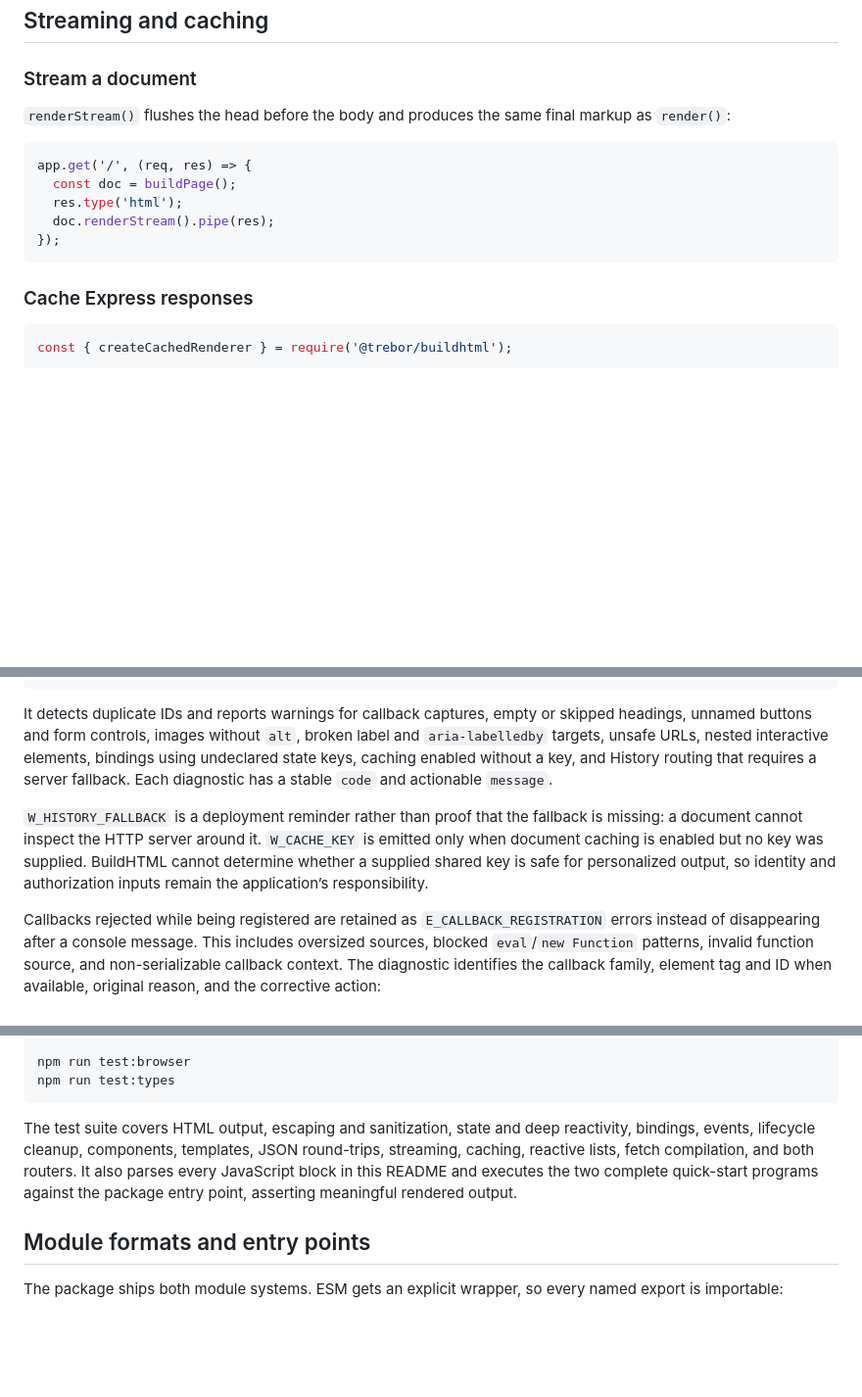
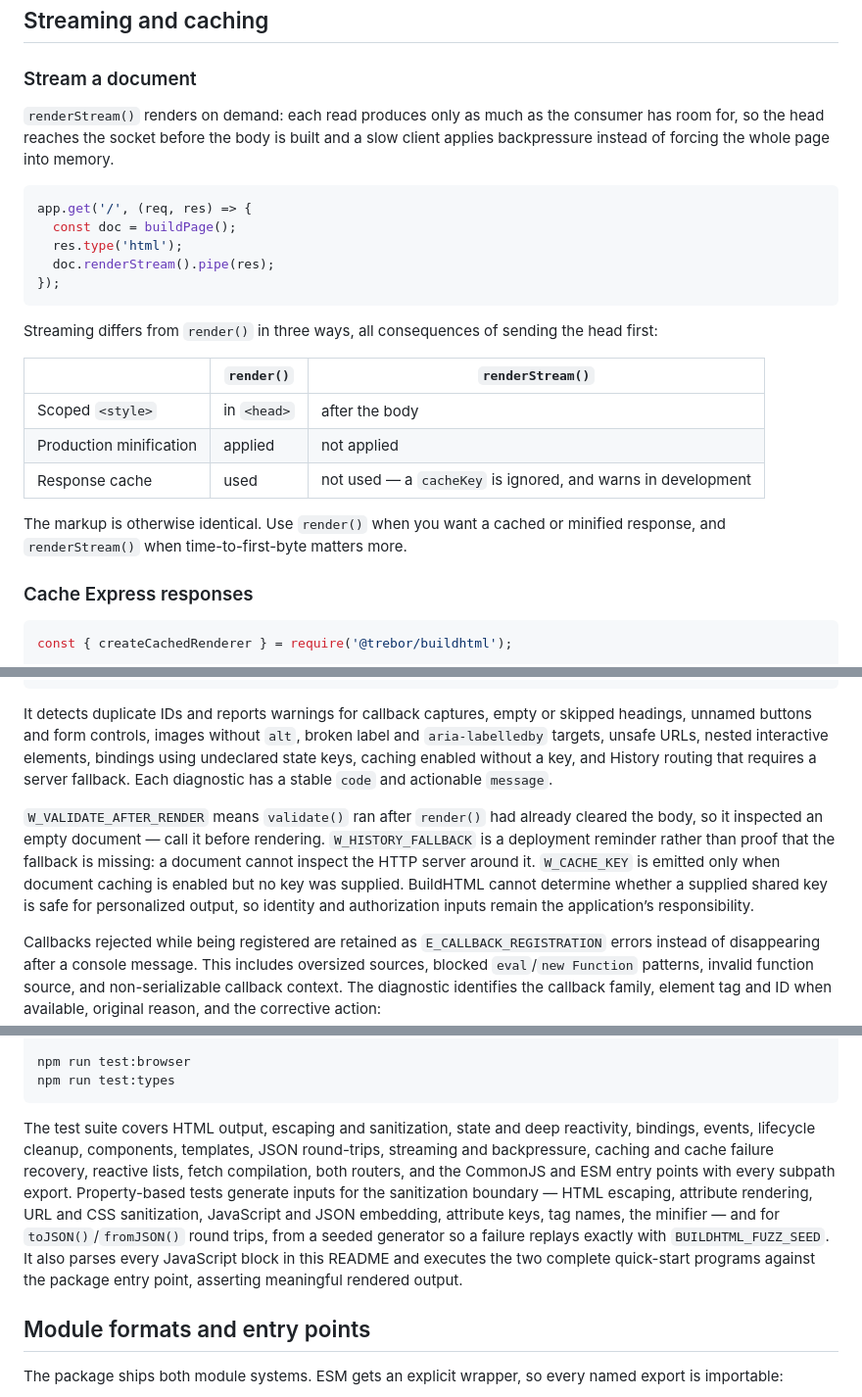
Before and after one commit to 0trebor0/buildhtml, a Markdown page: README.md, 3 parts joined by grey strips. Shown at 98% size. GitHub-like rendering; blank space fills up the shorter version.

Commit message:
Bring the markdown docs in line with 1.2.5 behaviour
Documentation drift found by re-reading each .md against what the code
now does:

- README claimed renderStream() "produces the same final markup as
  render()". It does not: streaming applies no production minification,
  cannot use the response cache, and emits scoped <style> after the body
  because the head has already gone out. Replaced with an accurate
  description and a table of the three differences, plus guidance on
  which to reach for.
- Documented W_VALIDATE_AFTER_RENDER alongside the other validate()
  diagnostics.
- Documented that find/findAll/closest reject an invalid tag with the
  same TypeError as create(), and why an empty result was the wrong
  answer.
- Documented W_TEMPLATE_SYNTAX in the template section: the parser
  recovers rather than throwing, so it now reports what it dropped.
- The test-suite paragraph predated the property-based tests, the module
  entry-point suite, backpressure and cache-failure coverage. Rewritten
  to describe what actually runs.

Checked and already correct: CHANGELOG, CONTRIBUTING, SECURITY and the
pull request template. No stale version or Node-version references remain
in any .md file, and all 12 relative links across them resolve.

````diff
--- a/README.md
+++ b/README.md
@@ -792,7 +794,7 @@ The complete [routing example](example/routing.js) serves API and static routes
 
 ### Stream a document
 
-`renderStream()` flushes the head before the body and produces the same final markup as `render()`:
+`renderStream()` renders on demand: each read produces only as much as the consumer has room for, so the head reaches the socket before the body is built and a slow client applies backpressure instead of forcing the whole page into memory.
 
 ```javascript
 app.get('/', (req, res) => {
@@ -801,6 +803,16 @@ app.get('/', (req, res) => {
   doc.renderStream().pipe(res);
 });
 ```
+
+Streaming differs from `render()` in three ways, all consequences of sending the head first:
+
+| | `render()` | `renderStream()` |
+|---|---|---|
+| Scoped `<style>` | in `<head>` | after the body |
+| Production minification | applied | not applied |
+| Response cache | used | not used — a `cacheKey` is ignored, and warns in development |
+
+The markup is otherwise identical. Use `render()` when you want a cached or minified response, and `renderStream()` when time-to-first-byte matters more.
 
 ### Cache Express responses
 
@@ -997,7 +1009,7 @@ for (const warning of result.warnings) console.warn(warning);
 
 It detects duplicate IDs and reports warnings for callback captures, empty or skipped headings, unnamed buttons and form controls, images without `alt`, broken label and `aria-labelledby` targets, unsafe URLs, nested interactive elements, bindings using undeclared state keys, caching enabled without a key, and History routing that requires a server fallback. Each diagnostic has a stable `code` and actionable `message`.
 
-`W_HISTORY_FALLBACK` is a deployment reminder rather than proof that the fallback is missing: a document cannot inspect the HTTP server around it. `W_CACHE_KEY` is emitted only when document caching is enabled but no key was supplied. BuildHTML cannot determine whether a supplied shared key is safe for personalized output, so identity and authorization inputs remain the application’s responsibility.
+`W_VALIDATE_AFTER_RENDER` means `validate()` ran after `render()` had already cleared the body, so it inspected an empty document — call it before rendering. `W_HISTORY_FALLBACK` is a deployment reminder rather than proof that the fallback is missing: a document cannot inspect the HTTP server around it. `W_CACHE_KEY` is emitted only when document caching is enabled but no key was supplied. BuildHTML cannot determine whether a supplied shared key is safe for personalized output, so identity and authorization inputs remain the application’s responsibility.
 
 Callbacks rejected while being registered are retained as `E_CALLBACK_REGISTRATION` errors instead of disappearing after a console message. This includes oversized sources, blocked `eval`/`new Function` patterns, invalid function source, and non-serializable callback context. The diagnostic identifies the callback family, element tag and ID when available, original reason, and the corrective action:
 
@@ -1258,7 +1272,7 @@ npm run test:browser
 npm run test:types
 ```
 
-The test suite covers HTML output, escaping and sanitization, state and deep reactivity, bindings, events, lifecycle cleanup, components, templates, JSON round-trips, streaming, caching, reactive lists, fetch compilation, and both routers. It also parses every JavaScript block in this README and executes the two complete quick-start programs against the package entry point, asserting meaningful rendered output.
+The test suite covers HTML output, escaping and sanitization, state and deep reactivity, bindings, events, lifecycle cleanup, components, templates, JSON round-trips, streaming and backpressure, caching and cache failure recovery, reactive lists, fetch compilation, both routers, and the CommonJS and ESM entry points with every subpath export. Property-based tests generate inputs for the sanitization boundary — HTML escaping, attribute rendering, URL and CSS sanitization, JavaScript and JSON embedding, attribute keys, tag names, the minifier — and for `toJSON()`/`fromJSON()` round trips, from a seeded generator so a failure replays exactly with `BUILDHTML_FUZZ_SEED`. It also parses every JavaScript block in this README and executes the two complete quick-start programs against the package entry point, asserting meaningful rendered output.
 
 ## Module formats and entry points
 
````
Also changed, not shown: other parts of README.md (+4 -0 lines).
